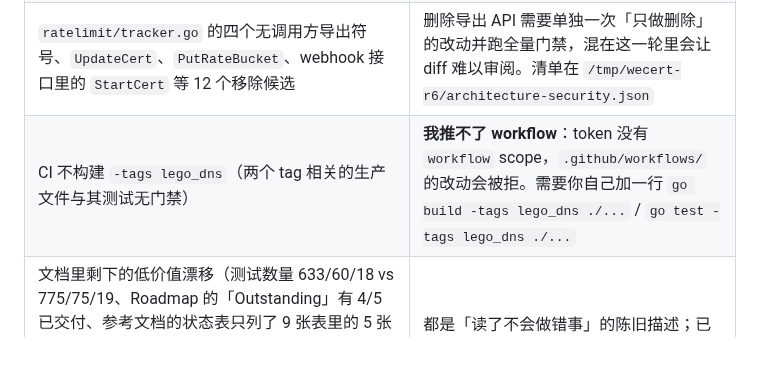
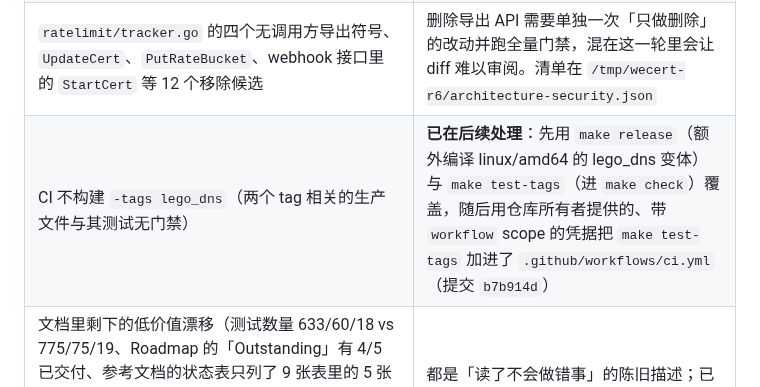
Before and after one commit to susunola/wecert, a Markdown page: docs/code-review-round6-2026-09-18.md, the part around the change. Rendered like a GitHub page; blank space fills up the shorter version.

```diff
--- a/docs/code-review-round6-2026-09-18.md
+++ b/docs/code-review-round6-2026-09-18.md
@@ -89,7 +89,7 @@
 | 每注册域名的配额序列只发布第一张证书的 scope（`WecertRateLimitNearlyExhausted` 对其它域名不响） | 修它要把 `PublishQuota(scopes map[string]string)` 改成「一个家族多个 scope」，涉及 `CertManager` 接口、manager、reconcile 与测试假件；这一轮不做半成品重构。**已记入待办**：改成 `map[string][]string` 后按解析出的每个注册域名发布 |
 | 三处重复的「临时文件→fsync→chmod→rename」持久化协议（onboarding 报告、期望状态文档、onboarding 状态文件；第 4 轮报告 fsync 的漂移就是这么来的） | 抽公共函数要同时改三处并保持各自的 fsync 语义，属重构而非缺陷修复；记入待办 |
 | `ratelimit/tracker.go` 的四个无调用方导出符号、`UpdateCert`、`PutRateBucket`、webhook 接口里的 `StartCert` 等 12 个移除候选 | 删除导出 API 需要单独一次「只做删除」的改动并跑全量门禁，混在这一轮里会让 diff 难以审阅。清单在 `/tmp/wecert-r6/architecture-security.json` |
-| CI 不构建 `-tags lego_dns`（两个 tag 相关的生产文件与其测试无门禁） | **我推不了 workflow**：token 没有 `workflow` scope，`.github/workflows/` 的改动会被拒。需要你自己加一行 `go build -tags lego_dns ./...` / `go test -tags lego_dns ./...` |
+| CI 不构建 `-tags lego_dns`（两个 tag 相关的生产文件与其测试无门禁） | **已在后续处理**：先用 `make release`（额外编译 linux/amd64 的 lego_dns 变体）与 `make test-tags`（进 `make check`）覆盖，随后用仓库所有者提供的、带 `workflow` scope 的凭据把 `make test-tags` 加进了 `.github/workflows/ci.yml`（提交 `b7b914d`） |
 | 文档里剩下的低价值漂移（测试数量 633/60/18 vs 775/75/19、Roadmap 的「Outstanding」有 4/5 已交付、参考文档的状态表只列了 9 张表里的 5 张且缺两列、`docs/test-plan.md` 的覆盖率数字、`/hook/desired` 在 enforce 模式下返回的是文档里的决定而非实时评估） | 都是「读了不会做错事」的陈旧描述；已记录在案，留给下一轮或你决定 |
 | `probe` 不限制解析地址数量（成本 = `ceil(N/8)×Timeout`，在证书自己的 pass claim 内） | 上限会与第 4 轮定下的「每个解析地址都必须判定」冲突；合理的修法是「超过上限即判定为无法完整验证（fail closed）」而不是抽样，需要设计。已记录 |
 
```
Also changed, not shown: docs/code-review-rounds7-10-2026-09-18.md (+1 -1 lines).
